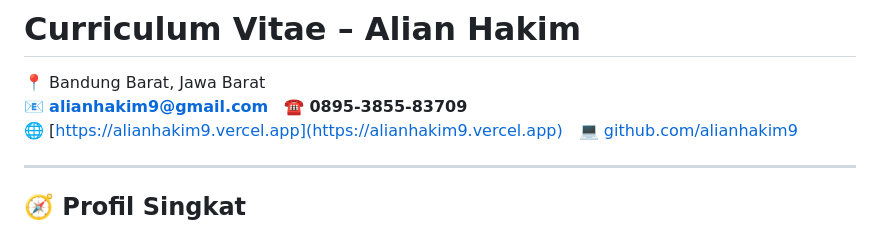
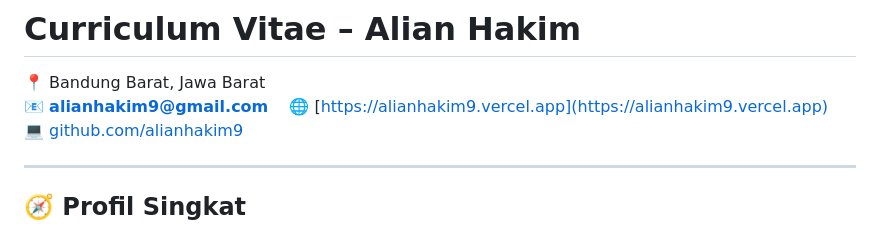
Before and after one commit to alianhakim9/alianhakim9, a Markdown page: README.md, the part around the change. GitHub-like rendering.

```diff
--- a/README.md
+++ b/README.md
@@ -1,7 +1,7 @@
 # **Curriculum Vitae – Alian Hakim**
 
 📍 Bandung Barat, Jawa Barat
-📧 **alianhakim9@gmail.com** ☎️ **0895-3855-83709**
+📧 **alianhakim9@gmail.com**
 🌐 [https://alianhakim9.vercel.app](https://alianhakim9.vercel.app) 💻 [github.com/alianhakim9](https://github.com/alianhakim9)
 
 ---
```
